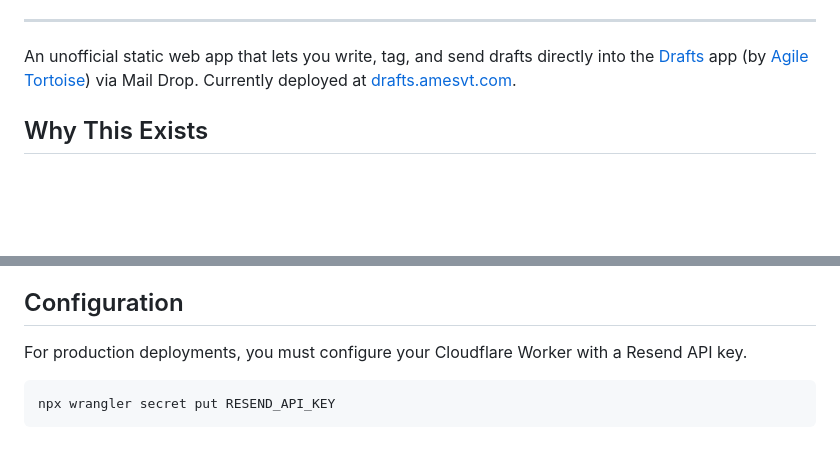
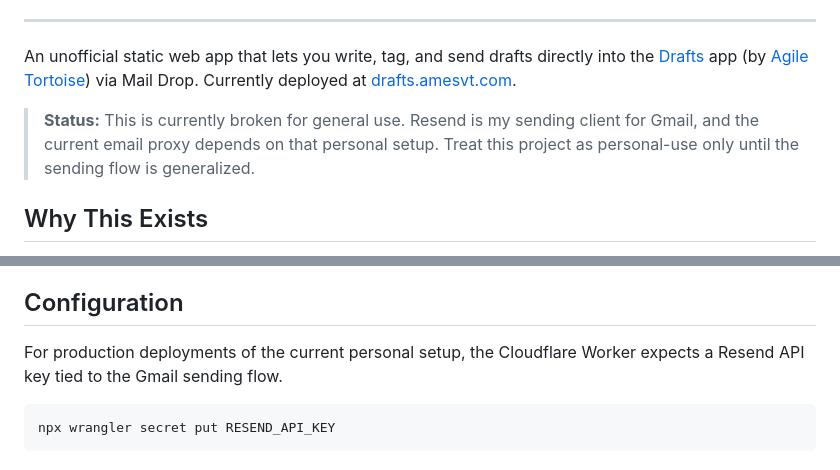
Before and after one commit to oliverames/drafts-web-capture, a Markdown page: README.md, 2 parts joined by grey strips. GitHub-like rendering; blank space fills up the shorter version.

Commit message:
Document personal-use sending limitation
Note that the app is currently broken for general use because it depends on Oliver's personal Resend/Gmail sending setup.

Co-Authored-By: Codex <codex@openai.com>

````diff
--- a/README.md
+++ b/README.md
@@ -27,6 +27,8 @@
 ---
 
 An unofficial static web app that lets you write, tag, and send drafts directly into the [Drafts](https://getdrafts.com) app (by [Agile Tortoise](https://agiletortoise.com)) via Mail Drop. Currently deployed at [drafts.amesvt.com](https://drafts.amesvt.com).
+
+> **Status:** This is currently broken for general use. Resend is my sending client for Gmail, and the current email proxy depends on that personal setup. Treat this project as personal-use only until the sending flow is generalized.
 
 ## Why This Exists
 
@@ -76,7 +78,7 @@ The frontend sends your draft content to a lightweight Cloudflare Worker. The Wo
 
 ## Configuration
 
-For production deployments, you must configure your Cloudflare Worker with a Resend API key.
+For production deployments of the current personal setup, the Cloudflare Worker expects a Resend API key tied to the Gmail sending flow.
 
 ```bash
 npx wrangler secret put RESEND_API_KEY
````
